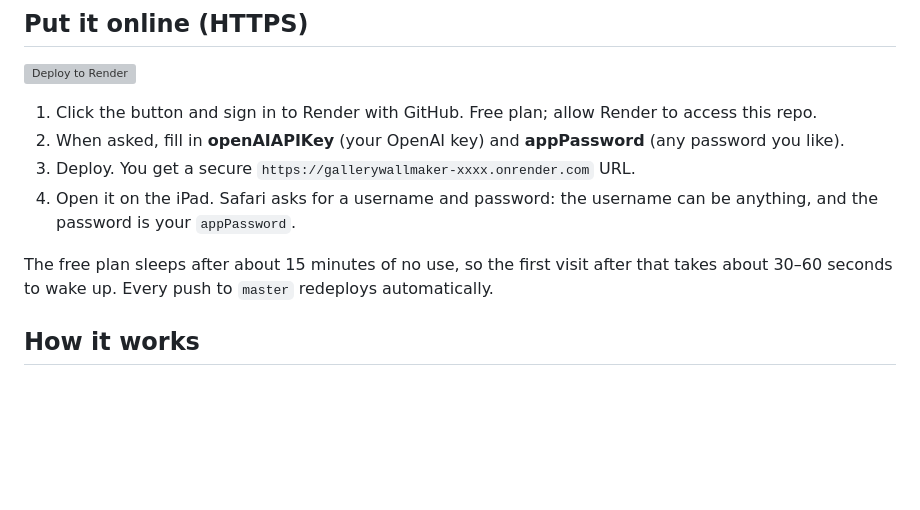
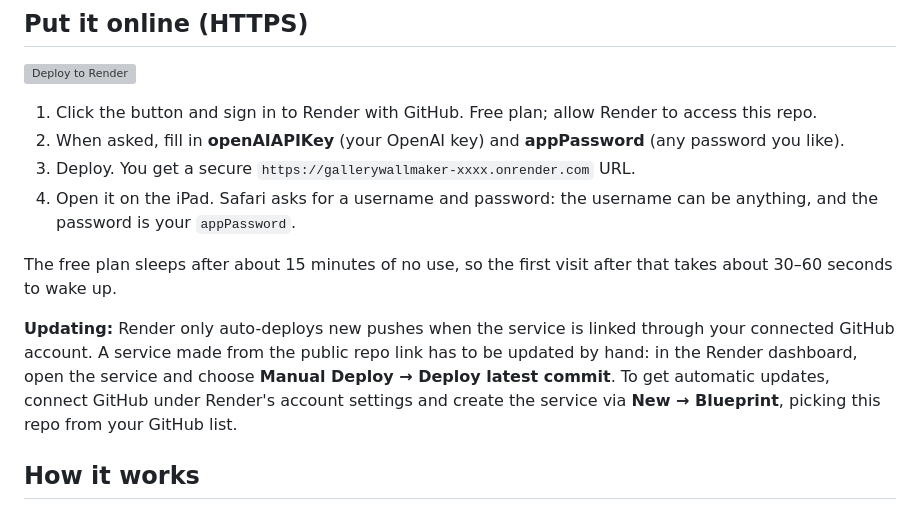
Before and after one commit to Cpartenio/GalleryWallMaker, a Markdown page: README.md, the part around the change. Rendered like a GitHub page; blank space fills up the shorter version; grey boxes are pictures that could not be loaded.

Commit message:
README: explain Render manual vs automatic deploys
Co-Authored-By: Claude Opus 5.5 <noreply@anthropic.com>
Claude-Session: https://claude.ai/code/session_01Hnap84E3mxkXd3bAaHXBdN

```diff
--- a/README.md
+++ b/README.md
@@ -20,7 +20,9 @@ There are no dependencies to install; it needs Node 18 or newer. The server prin
 3. Deploy. You get a secure `https://gallerywallmaker-xxxx.onrender.com` URL.
 4. Open it on the iPad. Safari asks for a username and password: the username can be anything, and the password is your `appPassword`.
 
-The free plan sleeps after about 15 minutes of no use, so the first visit after that takes about 30–60 seconds to wake up. Every push to `master` redeploys automatically.
+The free plan sleeps after about 15 minutes of no use, so the first visit after that takes about 30–60 seconds to wake up.
+
+**Updating:** Render only auto-deploys new pushes when the service is linked through your connected GitHub account. A service made from the public repo link has to be updated by hand: in the Render dashboard, open the service and choose **Manual Deploy → Deploy latest commit**. To get automatic updates, connect GitHub under Render's account settings and create the service via **New → Blueprint**, picking this repo from your GitHub list.
 
 ## How it works
 
```
